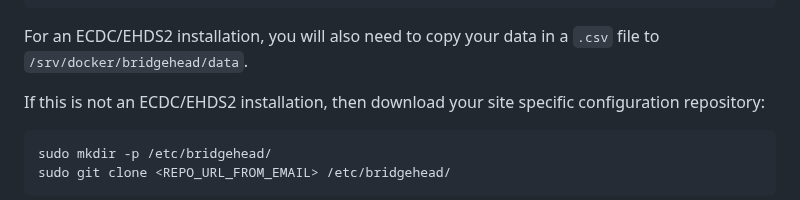
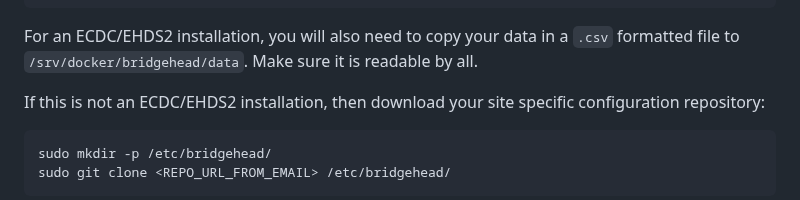
Before and after one commit to samply/bridgehead, a Markdown page: README.md, the part around the change. GitHub-like rendering.

Commit message:
Data needs to be readable

````diff
--- a/README.md
+++ b/README.md
@@ -149,7 +149,7 @@ sudo chown -R bridgehead:root . /etc/bridgehead
 sudo vi /etc/bridgehead/bbmri.conf # Modify to include national node name and admin contact details
 ```
 
-For an ECDC/EHDS2 installation, you will also need to copy your data in a ```.csv``` file to ```/srv/docker/bridgehead/data```.
+For an ECDC/EHDS2 installation, you will also need to copy your data in a ```.csv``` formatted file to ```/srv/docker/bridgehead/data```. Make sure it is readable by all.
 
 If this is not an ECDC/EHDS2 installation, then download your site specific configuration repository:
 ```shell
````
